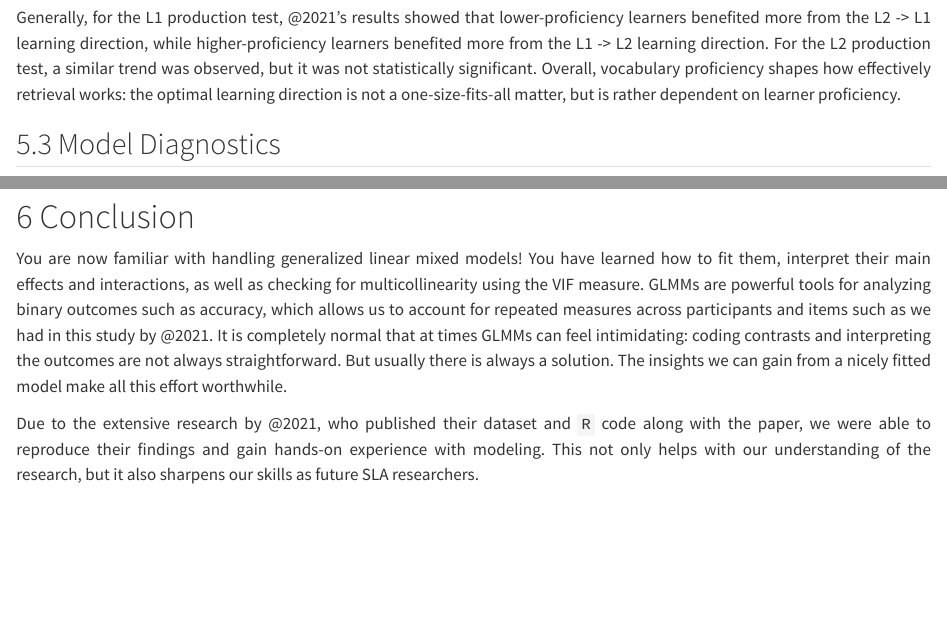
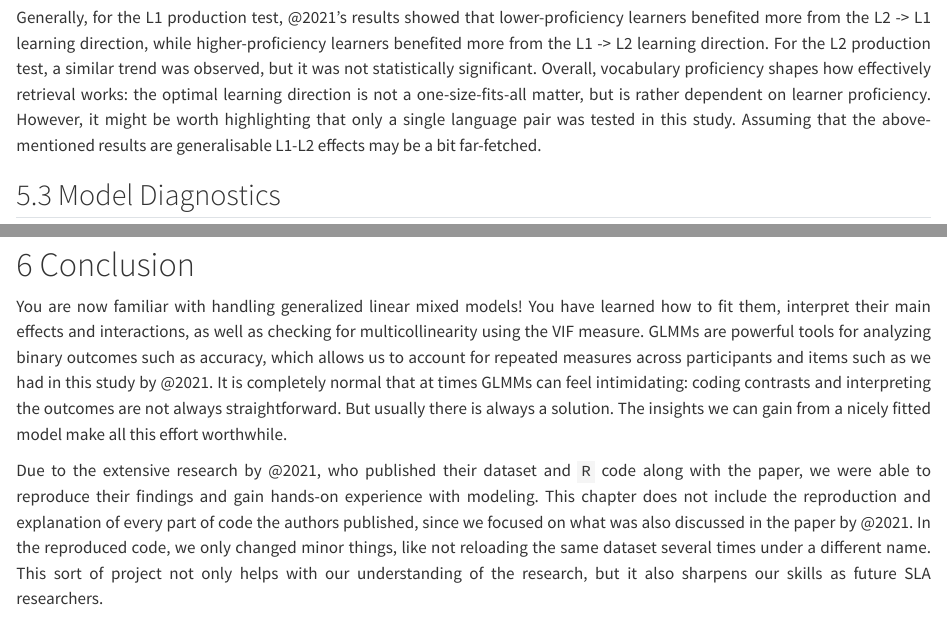
Before and after one commit to hannahboxleitner/Effects-on-learning-direction, a Quarto document (Teraietal2021.qmd): the page in a window 1100 px wide, from 10610 px down before the commit and from 15000 px down after it, so that both start at the same text, and a second part further down, joined at a grey line. Rendered offline with R 4.5, knitr and Pandoc in place of Quarto, with nearby package versions; some code elsewhere in the file could not run offline; a font, style sheet, LaTeX package, included part or bibliography that could not be used is replaced or left out; long lines of code are wrapped.

Commit message:
added text in take-home and conclusion!

```diff
--- a/Teraietal2021.qmd
+++ b/Teraietal2021.qmd
@@ -1626,6 +1626,7 @@ was observed, but it was not statistically significant. Overall,
 vocabulary proficiency shapes how effectively retrieval works: the
 optimal learning direction is not a one-size-fits-all matter, but is
 rather dependent on learner proficiency.
+However, it might be worth highlighting that only a single language pair was tested in this study. Assuming that the above-mentioned results are generalisable L1-L2 effects may be a bit far-fetched.
 
 ## Model Diagnostics
 
@@ -1681,7 +1682,7 @@ worthwhile.
 Due to the extensive research by @2021,
 who published their dataset and `R` code along with the paper, we were
 able to reproduce their findings and gain hands-on experience with
-modeling. This not only helps with our understanding of the research,
+modeling. This chapter does not include the reproduction and explanation of every part of code the authors published, since we focused on what was also discussed in the paper by @2021. In the reproduced code, we only changed minor things, like not reloading the same dataset several times under a different name. This sort of project not only helps with our understanding of the research,
 but it also sharpens our skills as future SLA researchers.
 
 ## Packages used in this chapter {.unnumbered}
```
